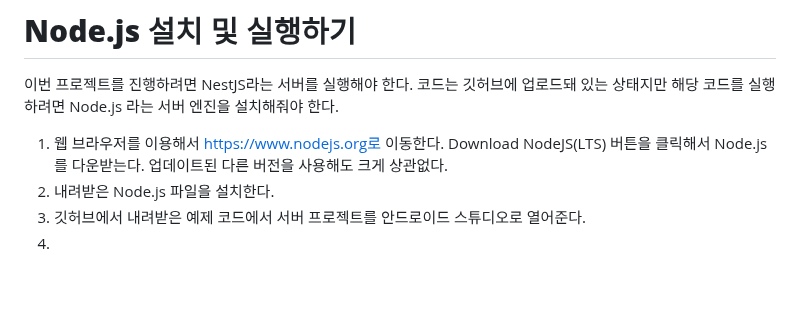
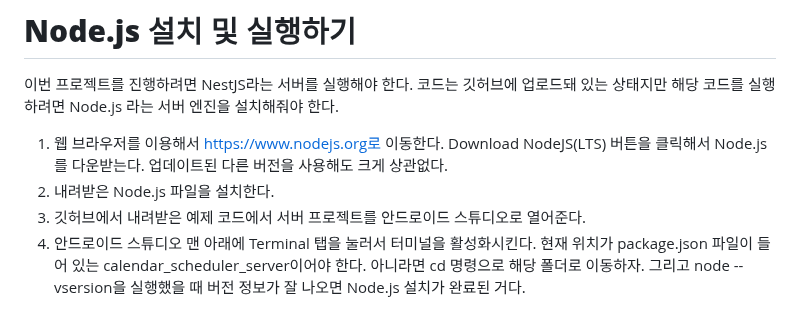
Before and after one commit to akm4545/Flutter-Programming, a Markdown page: chapter19/README.MD, the part around the change. Rendered like a GitHub page; blank space fills up the shorter version.

Commit message:
chapter19

```diff
--- a/chapter19/README.MD
+++ b/chapter19/README.MD
@@ -106,4 +106,6 @@ Node.js 라는 서버 엔진을 설치해줘야 한다.
 다운받는다. 업데이트된 다른 버전을 사용해도 크게 상관없다.
 2. 내려받은 Node.js 파일을 설치한다.
 3. 깃허브에서 내려받은 예제 코드에서 서버 프로젝트를 안드로이드 스튜디오로 열어준다.
-4.
+4. 안드로이드 스튜디오 맨 아래에 Terminal 탭을 눌러서 터미널을 활성화시킨다. 현재 위치가 package.json 파일이 들어 있는
+calendar_scheduler_server이어야 한다. 아니라면 cd 명령으로 해당 폴더로 이동하자. 그리고 node --vsersion을 실행했을 때
+버전 정보가 잘 나오면 Node.js 설치가 완료된 거다.
```
